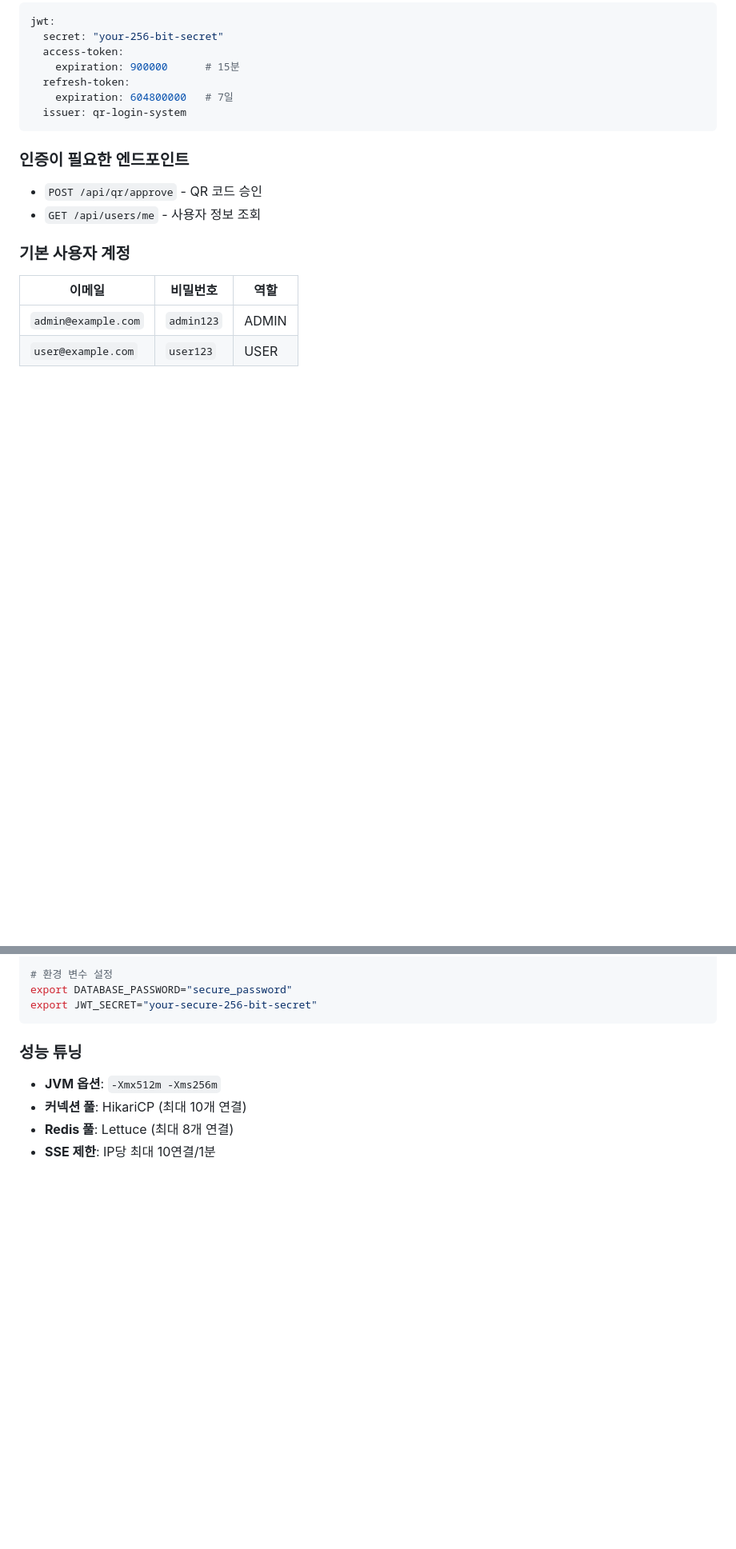
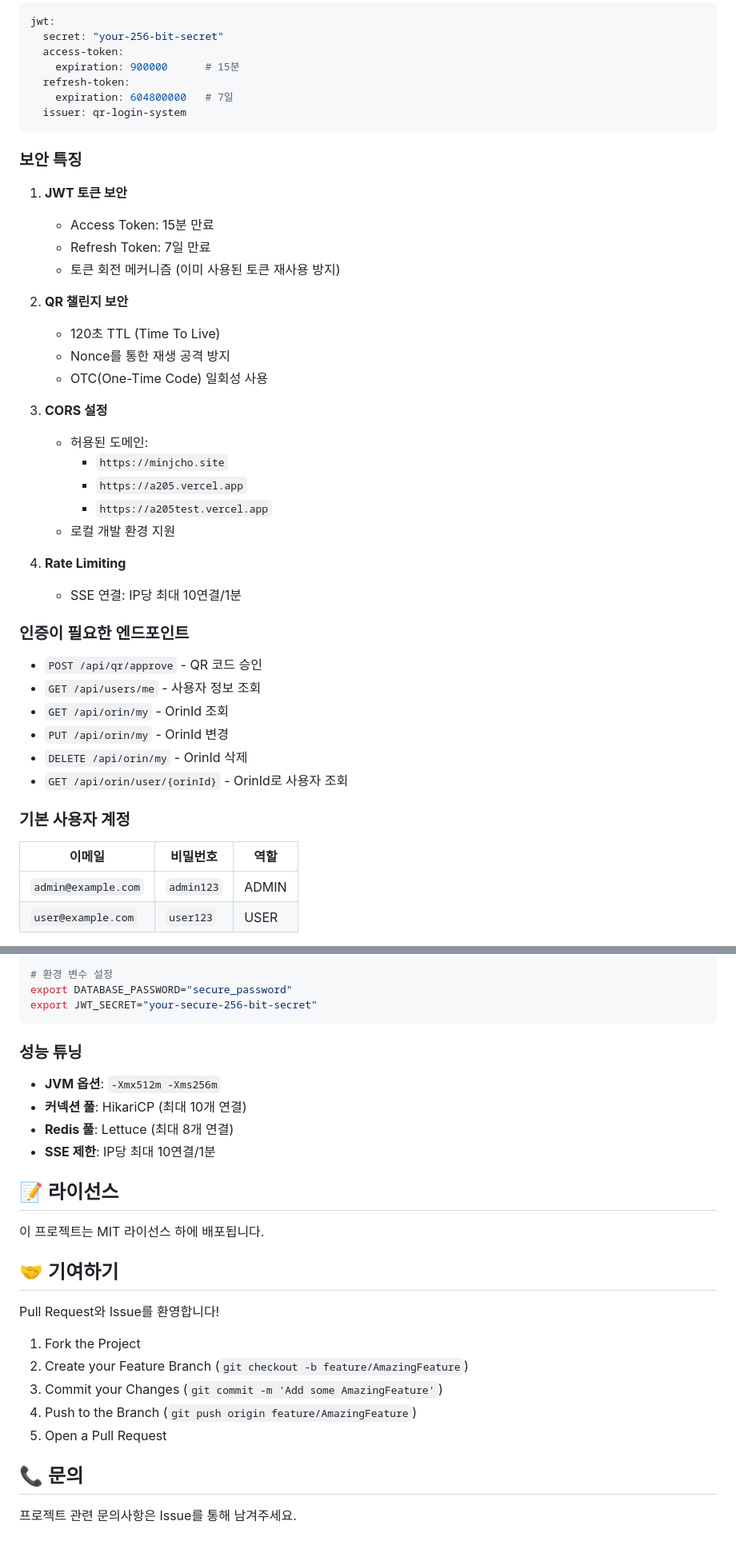
Before and after one commit to minjcho/mqttServer, a Markdown page: qr-login-system/README.md, 2 parts joined by grey strips. Shown at 80% size. GitHub-like rendering; blank space fills up the shorter version.

Commit message:
[update] enhance README with OrinId management details and security features

````diff
--- a/qr-login-system/README.md
+++ b/qr-login-system/README.md
@@ -219,10 +232,36 @@ jwt:
   issuer: qr-login-system
 ```
 
+### 보안 특징
+
+1. **JWT 토큰 보안**
+   - Access Token: 15분 만료
+   - Refresh Token: 7일 만료
+   - 토큰 회전 메커니즘 (이미 사용된 토큰 재사용 방지)
+
+2. **QR 챌린지 보안**
+   - 120초 TTL (Time To Live)
+   - Nonce를 통한 재생 공격 방지
+   - OTC(One-Time Code) 일회성 사용
+
+3. **CORS 설정**
+   - 허용된 도메인:
+     - `https://minjcho.site`
+     - `https://a205.vercel.app`
+     - `https://a205test.vercel.app`
+   - 로컬 개발 환경 지원
+
+4. **Rate Limiting**
+   - SSE 연결: IP당 최대 10연결/1분
+
 ### 인증이 필요한 엔드포인트
 
 - `POST /api/qr/approve` - QR 코드 승인
 - `GET /api/users/me` - 사용자 정보 조회
+- `GET /api/orin/my` - OrinId 조회
+- `PUT /api/orin/my` - OrinId 변경
+- `DELETE /api/orin/my` - OrinId 삭제
+- `GET /api/orin/user/{orinId}` - OrinId로 사용자 조회
 
 ### 기본 사용자 계정
 
@@ -344,3 +393,21 @@ export JWT_SECRET="your-secure-256-bit-secret"
 - **커넥션 풀**: HikariCP (최대 10개 연결)
 - **Redis 풀**: Lettuce (최대 8개 연결)
 - **SSE 제한**: IP당 최대 10연결/1분
+
+## 📝 라이선스
+
+이 프로젝트는 MIT 라이선스 하에 배포됩니다.
+
+## 🤝 기여하기
+
+Pull Request와 Issue를 환영합니다!
+
+1. Fork the Project
+2. Create your Feature Branch (`git checkout -b feature/AmazingFeature`)
+3. Commit your Changes (`git commit -m 'Add some AmazingFeature'`)
+4. Push to the Branch (`git push origin feature/AmazingFeature`)
+5. Open a Pull Request
+
+## 📞 문의
+
+프로젝트 관련 문의사항은 Issue를 통해 남겨주세요.
````
Also changed, not shown: other parts of qr-login-system/README.md (+32 -9 lines).
